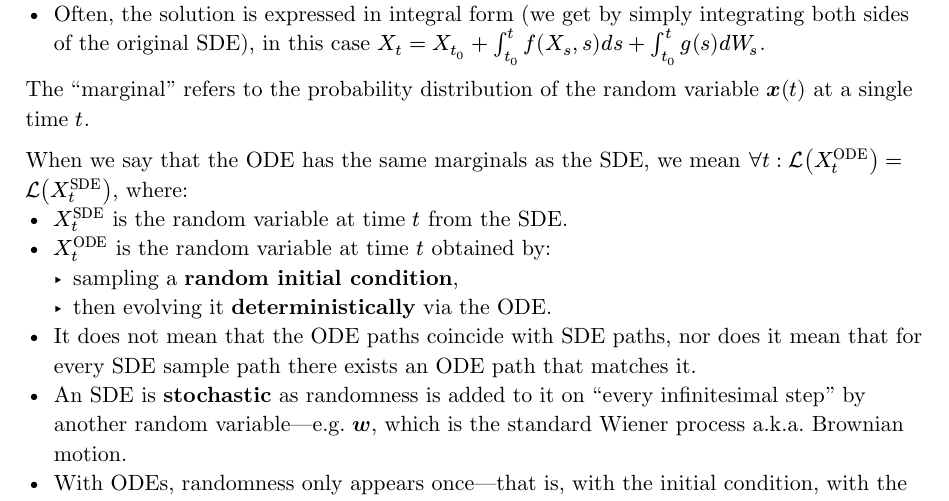
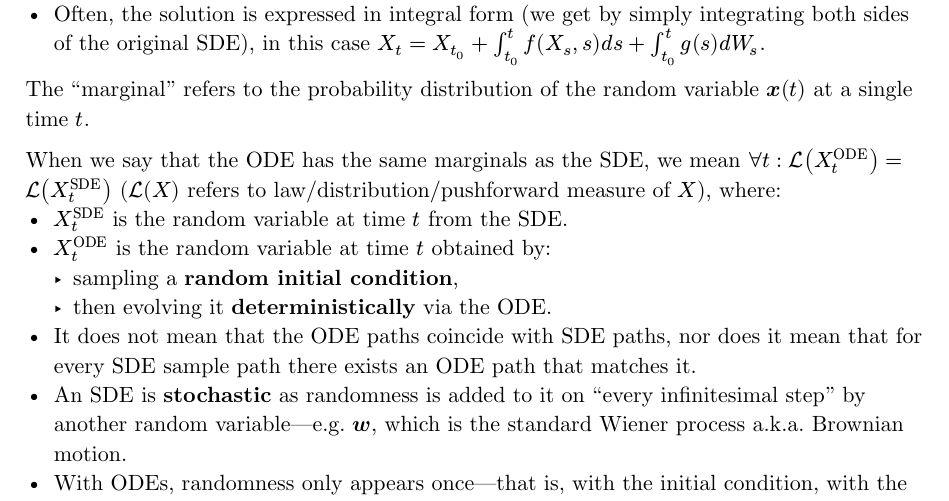
Before and after one commit to Paroxysmisch/phd-notes, a Typst document (diffusion_models_survey/summary/main.typ): part of page 4 of 7, cut so that both start at the same text. Compiled offline with Typst 0.15.

Commit message:
Added note that `cal(L) (X)` refers to the probability distribution of `X`.

```diff
--- a/diffusion_models_survey/summary/main.typ
+++ b/diffusion_models_survey/summary/main.typ
@@ -152,7 +152,7 @@ What does it mean to solve an SDE?
 
 The "marginal" refers to the probability distribution of the random variable $bold(x) (t)$ at a single time $t$.
 
-When we say that the ODE has the same marginals as the SDE, we mean $forall t: cal(L) (X_t^"ODE") = cal(L) (X_t^"SDE")$, where:
+When we say that the ODE has the same marginals as the SDE, we mean $forall t: cal(L) (X_t^"ODE") = cal(L) (X_t^"SDE")$ ($cal(L) (X)$ refers to law/distribution/pushforward measure of $X$), where:
   - $X_t^"SDE"$ is the random variable at time $t$ from the SDE.
   - $X_t^"ODE"$ is the random variable at time $t$ obtained by:
     - sampling a *random initial condition*,
```
